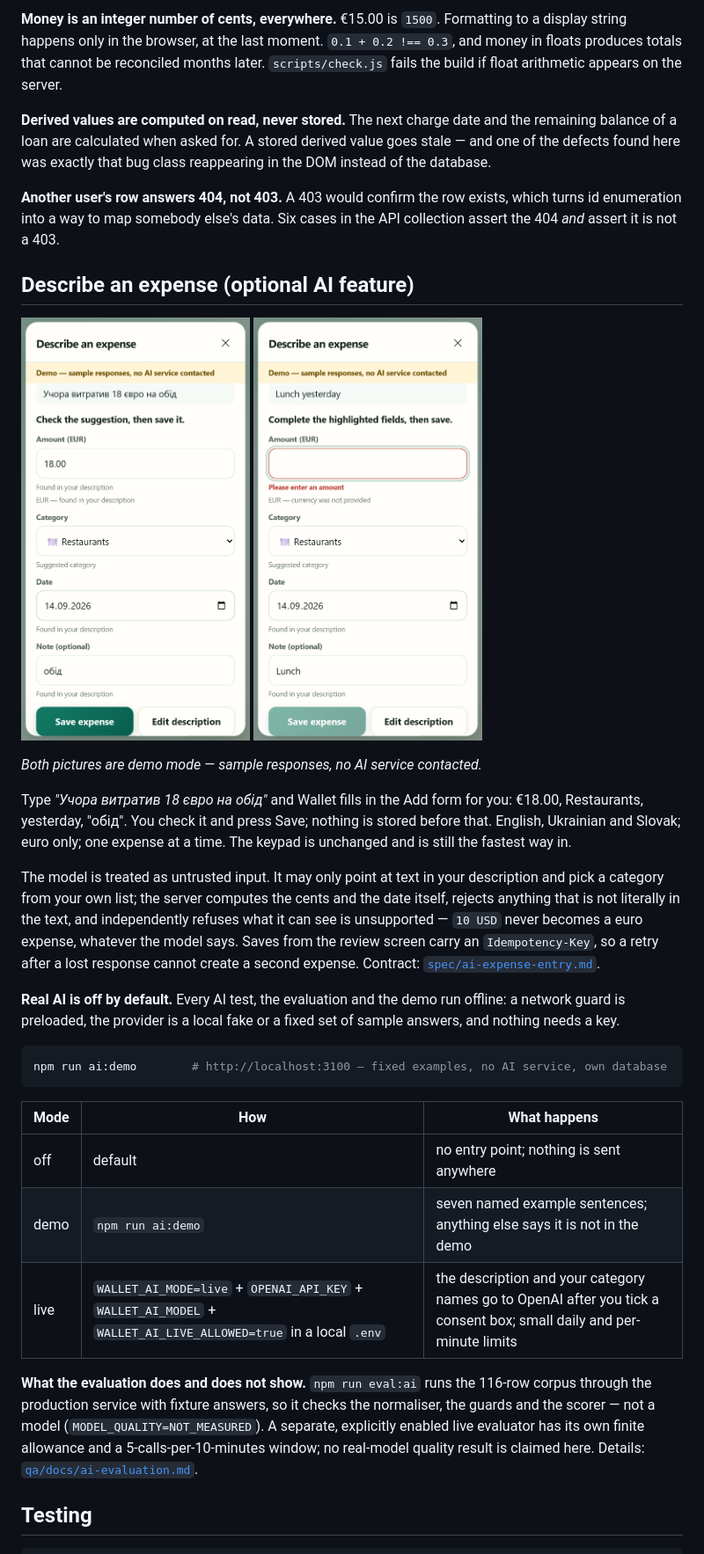
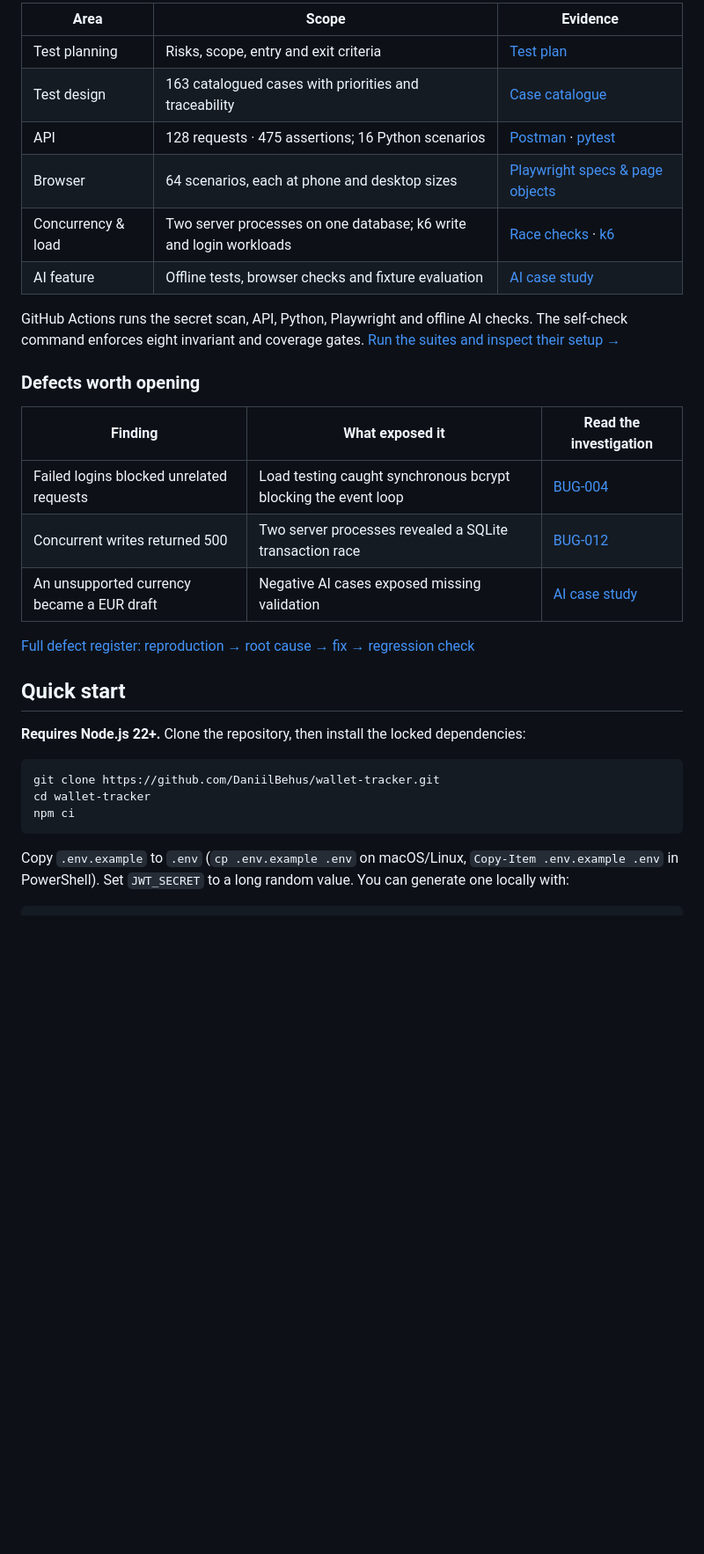
Before and after one commit to DaniilBehus/wallet-tracker, a Markdown page: README.md, the part around one of its changes. Shown at 88% size. Rendered like a GitHub page; blank space fills up the shorter version.

````diff
--- a/README.md
+++ b/README.md
@@ -53,60 +46,39 @@ the application runtime and never imported by `src/`.
 
-**Money is an integer number of cents, everywhere.** €15.00 is `1500`.
-Formatting to a display string happens only in the browser, at the last moment.
-`0.1 + 0.2 !== 0.3`, and money in floats produces totals that cannot be
-reconciled months later. `scripts/check.js` fails the build if float arithmetic
-appears on the server.
+| Area | Scope | Evidence |
+|---|---|---|
+| Test planning | Risks, scope, entry and exit criteria | [Test plan](qa/docs/test-plan.md) |
+| Test design | 163 catalogued cases with priorities and traceability | [Case catalogue](qa/docs/test-cases.md) |
+| API | 128 requests · 475 assertions; 16 Python scenarios | [Postman](qa/api/) · [pytest](qa/python/) |
+| Browser | 64 scenarios, each at phone and desktop sizes | [Playwright specs & page objects](qa/e2e/) |
+| Concurrency & load | Two server processes on one database; k6 write and login workloads | [Race checks](qa/race/) · [k6](qa/load/) |
+| AI feature | Offline tests, browser checks and fixture evaluation | [AI case study](qa/docs/ai-case-study.md) |
 
-**Derived values are computed on read, never stored.** The next charge date and
-the remaining balance of a loan are calculated when asked for. A stored derived
-value goes stale — and one of the defects found here was exactly that bug class
-reappearing in the DOM instead of the database.
+GitHub Actions runs the secret scan, API, Python, Playwright and offline AI checks.
+The self-check command enforces eight invariant and coverage gates.
+[Run the suites and inspect their setup →](docs/testing.md)
 
-**Another user's row answers 404, not 403.** A 403 would confirm the row
-exists, which turns id enumeration into a way to map somebody else's data. Six
-cases in the API collection assert the 404 *and* assert it is not a 403.
+### Defects worth opening
 
-## Describe an expense (optional AI feature)
+| Finding | What exposed it | Read the investigation |
+|---|---|---|
+| Failed logins blocked unrelated requests | Load testing caught synchronous bcrypt blocking the event loop | [BUG-004](qa/docs/defects/BUG-004-bcrypt-blocks-event-loop.md) |
+| Concurrent writes returned 500 | Two server processes revealed a SQLite transaction race | [BUG-012](qa/docs/defects/BUG-012-deferred-transaction-500.md) |
+| An unsupported currency became a EUR draft | Negative AI cases exposed missing validation | [AI case study](qa/docs/ai-case-study.md) |
 
-<img src="docs/screenshots/ai-3-review-ready-demo.png" alt="Review of a suggested expense in demo mode" width="260"> <img src="docs/screenshots/ai-4-review-needs-input-demo.png" alt="A suggestion that still needs an amount, in demo mode" width="260">
+[Full defect register: reproduction → root cause → fix → regression check](log/BUGS.md)
 
-*Both pictures are demo mode — sample responses, no AI service contacted.*
+## Quick start
 
-Type *"Учора витратив 18 євро на обід"* and Wallet fills in the Add form for you:
-€18.00, Restaurants, yesterday, "обід". You check it and press Save; nothing is
-stored before that. English, Ukrainian and Slovak; euro only; one expense at a
-time. The keypad is unchanged and is still the fastest way in.
-
-The model is treated as untrusted input. It may only point at text in your
-description and pick a category from your own list; the server computes the
-cents and the date itself, rejects anything that is not literally in the text,
-and independently refuses what it can see is unsupported — `10 USD` never
-becomes a euro expense, whatever the model says. Saves from the review screen
-carry an `Idempotency-Key`, so a retry after a lost response cannot create a
-second expense. Contract: [`spec/ai-expense-entry.md`](spec/ai-expense-entry.md).
-
-**Real AI is off by default.** Every AI test, the evaluation and the demo run
-offline: a network guard is preloaded, the provider is a local fake or a fixed
-set of sample answers, and nothing needs a key.
+**Requires Node.js 22+.** Clone the repository, then install the locked dependencies:
 
 ```bash
-npm run ai:demo        # http://localhost:3100 — fixed examples, no AI service, own database
+git clone https://github.com/DaniilBehus/wallet-tracker.git
+cd wallet-tracker
+npm ci
 ```
 
-| Mode | How | What happens |
-|---|---|---|
-| off | default | no entry point; nothing is sent anywhere |
-| demo | `npm run ai:demo` | seven named example sentences; anything else says it is not in the demo |
-| live | `WALLET_AI_MODE=live` + `OPENAI_API_KEY` + `WALLET_AI_MODEL` + `WALLET_AI_LIVE_ALLOWED=true` in a local `.env` | the description and your category names go to OpenAI after you tick a consent box; small daily and per-minute limits |
-
-**What the evaluation does and does not show.** `npm run eval:ai` runs the
-116-row corpus through the production service with fixture answers, so it
-checks the normaliser, the guards and the scorer — not a model
-(`MODEL_QUALITY=NOT_MEASURED`). A separate, explicitly enabled live evaluator
-has its own finite allowance and a 5-calls-per-10-minutes window; no real-model
-quality result is claimed here. Details:
-[`qa/docs/ai-evaluation.md`](qa/docs/ai-evaluation.md).
-
-## Testing
+Copy `.env.example` to `.env` (`cp .env.example .env` on macOS/Linux,
+`Copy-Item .env.example .env` in PowerShell). Set `JWT_SECRET` to a long random value.
+You can generate one locally with:
 
 ```bash
````
Also changed, not shown: other parts of README.md (+75 -124 lines), docs/ai-feature.md (added, +42 -0 lines), docs/testing.md (added, +61 -0 lines).
